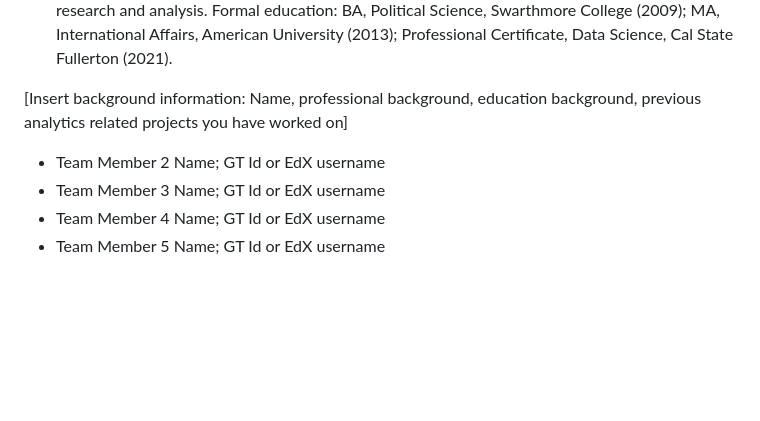
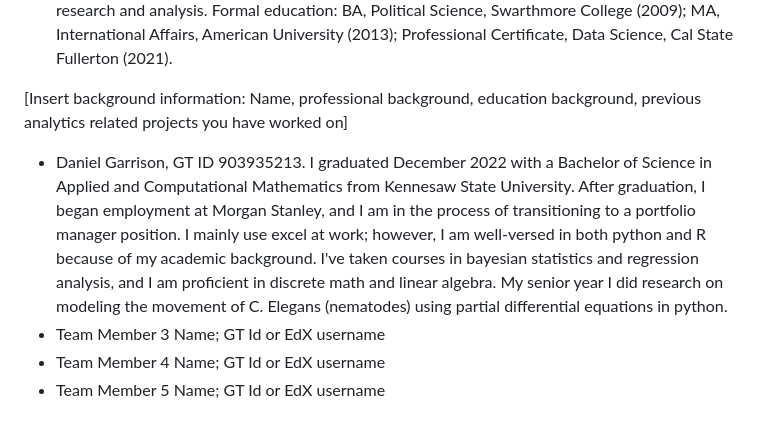
Before and after one commit to 1umair/Forecasting-Bikeshare-DC, a Markdown page: Project Proposal/team10-proposal.md, the part around the change. GitHub-like rendering; blank space fills up the shorter version.

```diff
--- a/Project Proposal/team10-proposal.md
+++ b/Project Proposal/team10-proposal.md
@@ -11,7 +11,7 @@ Team Members:
 
 [Insert background information: Name, professional background, education background, previous 	analytics related projects you have worked on]
 
-* Team Member 2 Name; GT Id or EdX username
+* Daniel Garrison, GT ID 903935213. I graduated December 2022 with a Bachelor of Science in Applied and Computational Mathematics from Kennesaw State University. After graduation, I began employment at Morgan Stanley, and I am in the process of transitioning to a portfolio manager position. I mainly use excel at work; however, I am well-versed in both python and R because of my academic background. I've taken courses in bayesian statistics and regression analysis, and I am proficient in discrete math and linear algebra. My senior year I did research on modeling the movement of C. Elegans (nematodes) using partial differential equations in python.
 * Team Member 3 Name; GT Id or EdX username
 * Team Member 4 Name; GT Id or EdX username
 * Team Member 5 Name; GT Id or EdX username
```
